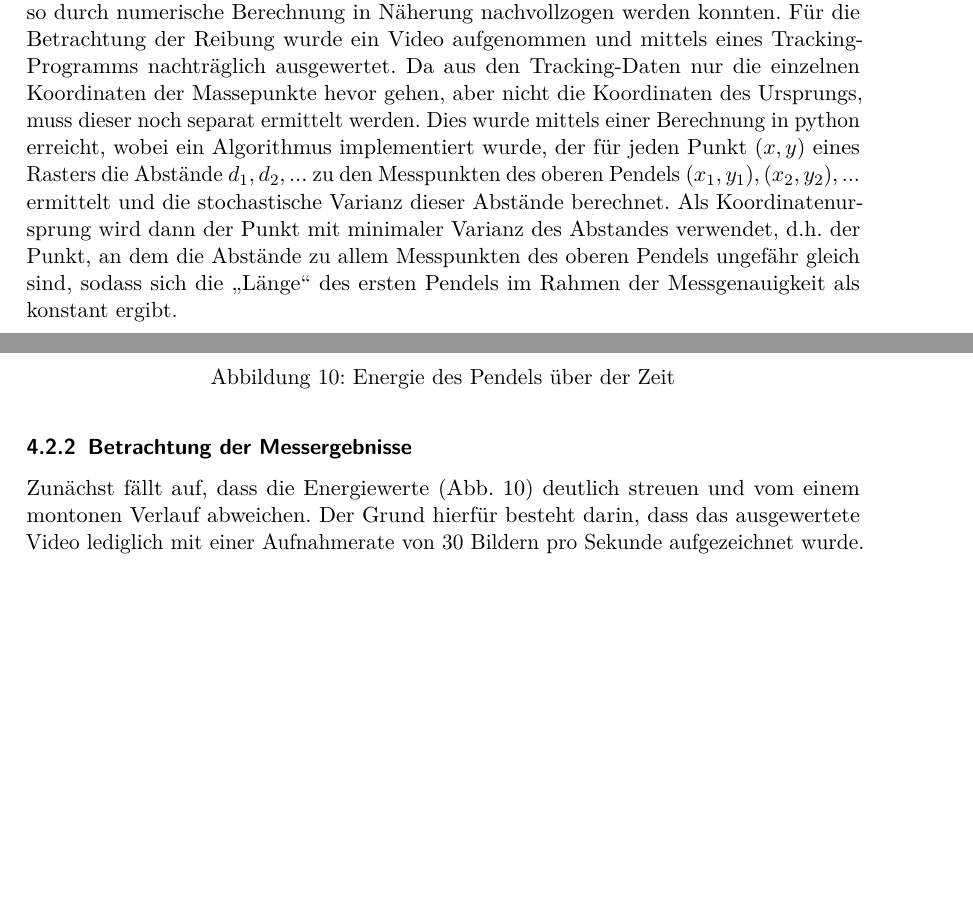
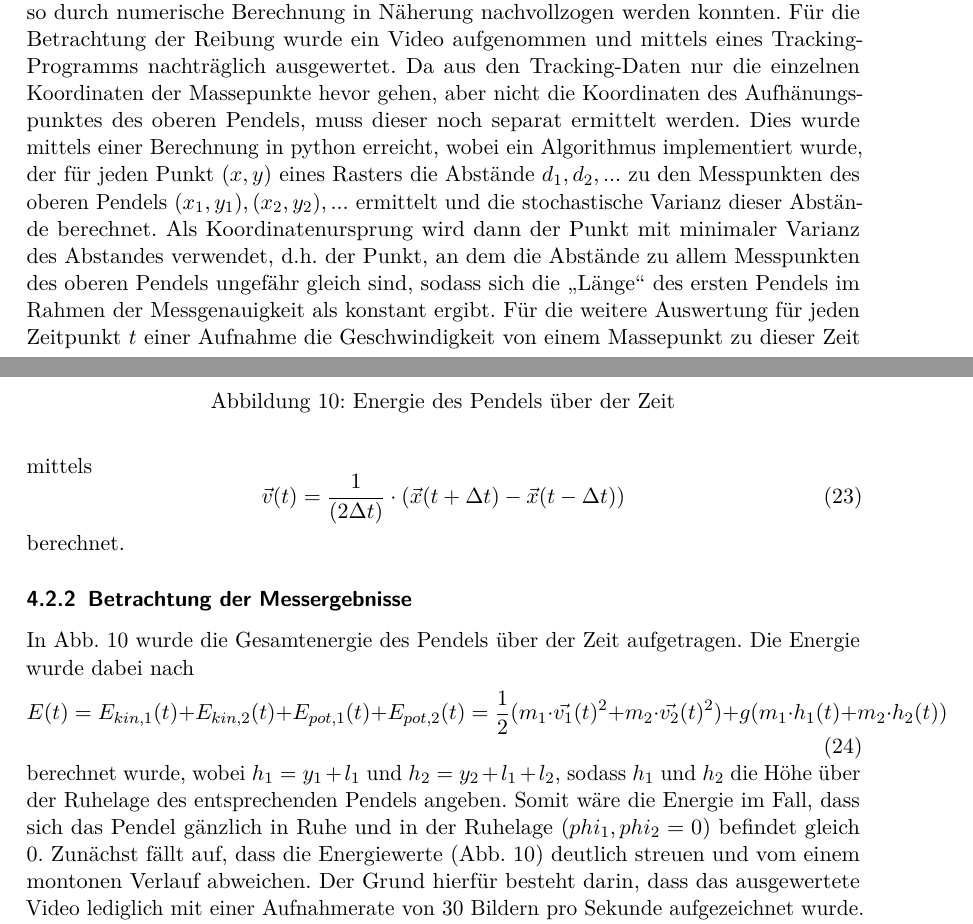
Before and after one commit to vale/PP, a LaTeX document (versuch_3/protokoll.tex, which reads versuch_3/ergebnisse.tex): two parts of pages 17 and 18 of 29, joined at a grey line, cut so that both start at the same text, the shorter picture padded with empty space. Compiled offline with pdfLaTeX.

Commit message:
erste verbesserungen

```diff
--- a/versuch_3/ergebnisse.tex
+++ b/versuch_3/ergebnisse.tex
@@ -24,8 +24,12 @@ Dieses Verhalten entspricht dem in der Theorie dargestellten chaotischen Verhalt
 \subsubsection{Allgemeines zur Auswertung}
 Gewählt wurde für die Auswertung ein Fall mit kleiner Auslenkung, weil die Messpunkte so durch numerische Berechnung in Näherung nachvollzogen werden konnten.
 Für die Betrachtung der Reibung wurde ein Video aufgenommen und mittels eines Tracking-Programms nachträglich ausgewertet.
-Da aus den Tracking-Daten nur die einzelnen Koordinaten der Massepunkte hevor gehen, aber nicht die Koordinaten des Ursprungs, muss dieser noch separat ermittelt werden. Dies wurde mittels einer Berechnung in python erreicht, wobei ein Algorithmus implementiert wurde, der für jeden Punkt $(x, y)$ eines Rasters die Abstände $d_1, d_2, ... $ zu den Messpunkten des oberen Pendels $(x_1, y_1), (x_2, y_2), ...$ ermittelt und die stochastische Varianz dieser Abstände berechnet. Als Koordinatenursprung wird dann der Punkt mit minimaler Varianz des Abstandes verwendet, d.h. der Punkt, an dem die Abstände zu allem Messpunkten des oberen Pendels ungefähr gleich sind, sodass sich die \enquote{Länge} des ersten Pendels im Rahmen der Messgenauigkeit als konstant ergibt.
-
+Da aus den Tracking-Daten nur die einzelnen Koordinaten der Massepunkte hevor gehen, aber nicht die Koordinaten des Aufhänungspunktes des oberen Pendels, muss dieser noch separat ermittelt werden. Dies wurde mittels einer Berechnung in python erreicht, wobei ein Algorithmus implementiert wurde, der für jeden Punkt $(x, y)$ eines Rasters die Abstände $d_1, d_2, ... $ zu den Messpunkten des oberen Pendels $(x_1, y_1), (x_2, y_2), ...$ ermittelt und die stochastische Varianz dieser Abstände berechnet. Als Koordinatenursprung wird dann der Punkt mit minimaler Varianz des Abstandes verwendet, d.h. der Punkt, an dem die Abstände zu allem Messpunkten des oberen Pendels ungefähr gleich sind, sodass sich die \enquote{Länge} des ersten Pendels im Rahmen der Messgenauigkeit als konstant ergibt.
+Für die weitere Auswertung für jeden Zeitpunkt $ t $ einer Aufnahme die Geschwindigkeit von einem Massepunkt zu dieser Zeit mittels
+\begin{equation}
+\vec{v}(t) = \frac{1}{(2 \Delta t)} \cdot (\vec{x}(t+\Delta t) - \vec{x}(t-\Delta t))
+\end{equation}
+berechnet.
 \subsubsection{Betrachtung der Messergebnisse}
 
 
@@ -34,7 +38,12 @@ Da aus den Tracking-Daten nur die einzelnen Koordinaten der Massepunkte hevor ge
 \caption{Energie des Pendels über der Zeit}
 \label{E_ueber_t}
 \end{figure}
-
+In Abb. \ref{E_ueber_t} wurde die Gesamtenergie des Pendels über der Zeit aufgetragen. Die Energie wurde dabei nach
+\begin{equation}
+E(t) = E_{kin,1}(t) + E_{kin,2}(t) + E_{pot,1}(t) + E_{pot,2}(t) = \frac{1}{2} (m_1 \cdot \vec{v_1}(t)^2 + m_2 \cdot \vec{v_2}(t)^2) + g (m_1 \cdot h_1(t) + m_2 \cdot h_2(t))
+\end{equation}
+berechnet wurde, wobei $h_1 = y_1 + l_1$ und $h_2 = y_2 + l_1 + l_2$, sodass $h_1 $ und $h_2$ die Höhe über der Ruhelage des entsprechenden Pendels angeben.
+Somit wäre die Energie im Fall, dass sich das Pendel gänzlich in Ruhe und in der Ruhelage ($phi_1, phi_2 = 0$) befindet gleich 0.
 Zunächst fällt auf, dass die Energiewerte (Abb. \ref{E_ueber_t}) deutlich streuen und vom einem montonen Verlauf abweichen. Der Grund hierfür besteht darin, dass das ausgewertete Video lediglich mit einer Aufnahmerate von 30 Bildern pro Sekunde aufgezeichnet wurde. Aus diesem Grund tritt der Effekt auf, dass die Spitzen der Geschwindigkeit bei der Auswertung \enquote{abgeflacht} werden. Dies ist insbesondere dann sichtbar, wenn das Pendel ein Minimum der Höhe durchläuft und ein Bild vor und das darauffolgende nach dem Durchlauf aufgenommen wird. Die errechnete Geschwindigkeit ist dann kleiner als die tatsächliche (Abb. \ref{grafik1}).
 
 \begin{figure}
```
